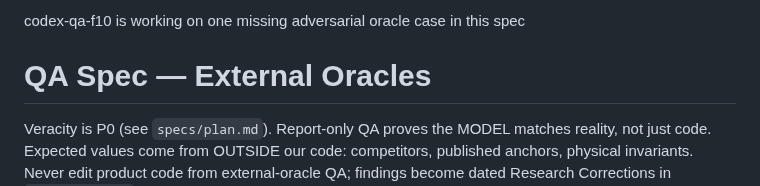
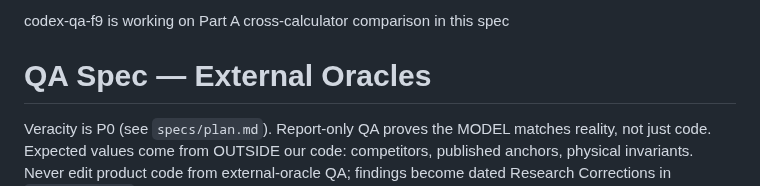
Before and after one commit to rxdt/ai_deployment_calculator, a Markdown page: specs/qa.md, the part around the change. Drawn GitHub-style.

Commit message:
Claim cross-calculator QA
- update specs/qa.md ownership for Part A comparison work
- release the completed F10 claim from the active line
- keep remaining QA contracts unchanged
- stage only the claim line before comparison work

codex-qa-f9-qa-1/1

```diff
--- a/specs/qa.md
+++ b/specs/qa.md
@@ -1,4 +1,4 @@
-codex-qa-f10 is working on one missing adversarial oracle case in this spec
+codex-qa-f9 is working on Part A cross-calculator comparison in this spec
 
 # QA Spec — External Oracles
 
```
